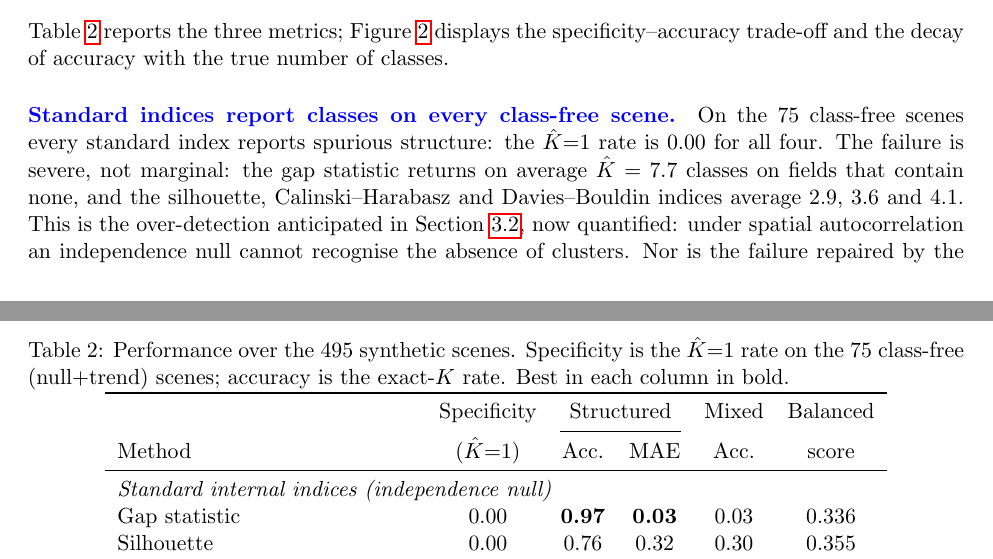
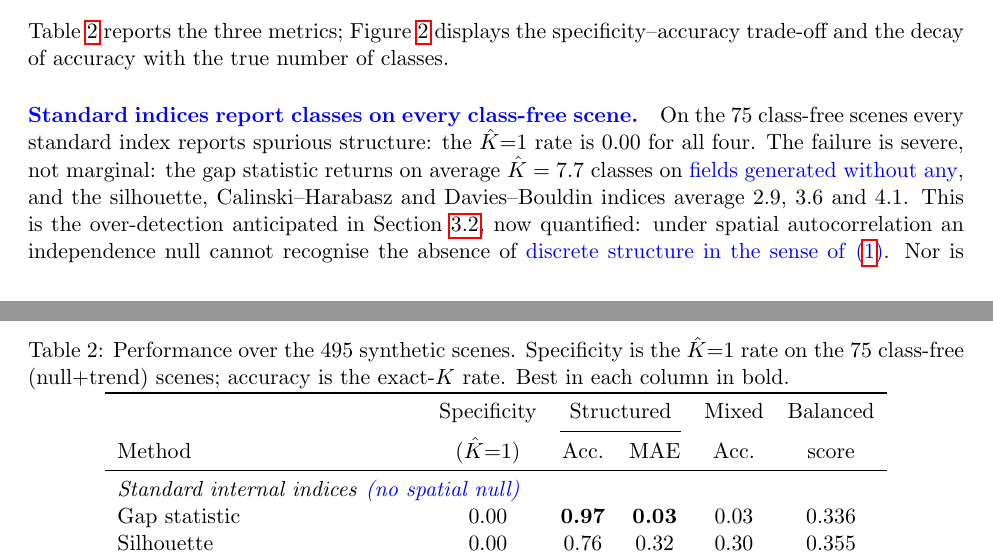
Before and after one commit to franciscoparrao/ess-dip, a LaTeX paper (manuscript/main.tex, which reads manuscript/sections/04_simulation.tex): two parts of pages 16 and 17 of 33, joined at a grey line, cut so that both start at the same text. Compiled offline with pdfLaTeX.

Commit message:
Correct Table 2's heading and the absolute wording beside it
Items 10 and 47 said that only the gap statistic refers to an independence
distribution, and Section 3.2 and Section 6 were corrected for it last week.
The heading of Table 2 was not: it still grouped the silhouette,
Calinski-Harabasz and Davies-Bouldin under "(independence null)", contradicting
the correction two pages later. It now reads "(no spatial null)", which is what
the four criteria actually share.

Two further traces of the absolute language of G1, both in the same paragraph.
The claim that an independence null "cannot recognise the absence of clusters"
is now anchored to the absence of discrete structure in the sense of (1), since
the reviewer's point is that absence is relative to a definition; and fields
"that contain none" are now fields "generated without any", the earlier phrase
contradicting our own definition, under which a homogeneous scene has one class
rather than none.

The letter announces the table's correction under item 10.

Co-Authored-By: Claude Opus 5 <noreply@anthropic.com>
Claude-Session: https://claude.ai/code/session_01VNo9cdsw4LSvKJHtufpPL4

```diff
--- a/manuscript/sections/04_simulation.tex
+++ b/manuscript/sections/04_simulation.tex
@@ -127,7 +127,7 @@ the exact-$K$ rate. Best in each column in bold.}
 \cmidrule(lr){3-4}
 Method & ($\hat K{=}1$) & Acc. & MAE & Acc. & score\\
 \midrule
-\multicolumn{6}{l}{\textit{Standard internal indices (independence null)}}\\
+\multicolumn{6}{l}{\textit{Standard internal indices} \revtext{\textit{(no spatial null)}}}\\
 Gap statistic            & 0.00 & \textbf{0.97} & \textbf{0.03} & 0.03 & 0.336\\
 Silhouette               & 0.00 & 0.76 & 0.32 & 0.30 & 0.355\\
 Calinski--Harabasz       & 0.00 & 0.85 & 0.18 & 0.40 & 0.418\\
@@ -177,11 +177,11 @@ Table~\ref{tab:bench} are omitted.}
 On the $75$ class-free scenes every standard index reports spurious structure:
 the $\hat K{=}1$ rate is $0.00$ for all four. The failure is severe, not
 marginal: the gap statistic returns on average $\hat K=7.7$ classes on
-fields that contain none, and the silhouette, Calinski--Harabasz and
+\revtext{fields generated without any}, and the silhouette, Calinski--Harabasz and
 Davies--Bouldin indices average $2.9$, $3.6$ and $4.1$. This is the
 over-detection anticipated in Section~\ref{subsec:null}, now quantified: under
 spatial autocorrelation an independence null cannot recognise the absence of
-clusters. Nor is the failure repaired by the simplest spatial
+\revtext{discrete structure in the sense of \eqref{eq:decomp}}. Nor is the failure repaired by the simplest spatial
 correction: the gap with an autocorrelation-matched reference lifts
 specificity only to $0.21$, because matching the reference's autocorrelation
 addresses one of the two failure modes but not the other, the smooth drift.
```
Also changed, not shown: rebuttal_R2/response_R2.tex (+2 -1 lines), manuscript/main.pdf, manuscript/main_sn.pdf, rebuttal_R2/response_R2.pdf, 2 other files.
